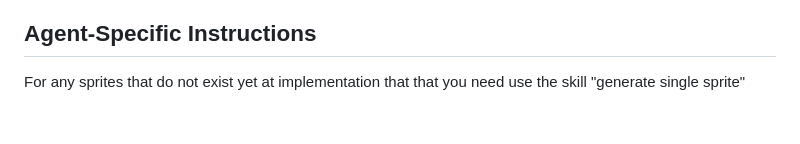
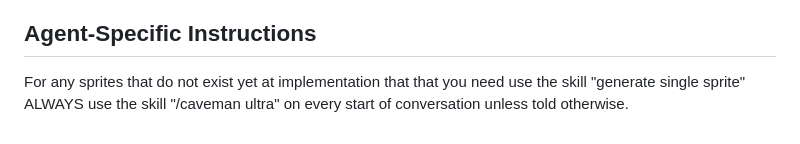
Before and after one commit to franklinjr12/Phrok, a Markdown page: AGENTS.md, the part around the change. Drawn GitHub-style.

Commit message:
use caveman skill

```diff
--- a/AGENTS.md
+++ b/AGENTS.md
@@ -32,3 +32,4 @@ This repository does not yet have commit history to derive a local convention fr
 ## Agent-Specific Instructions
 
 For any sprites that do not exist yet at implementation that that you need use the skill "generate single sprite"
+ALWAYS use the skill "/caveman ultra" on every start of conversation unless told otherwise.
```
Also changed, not shown: 1 other file.
